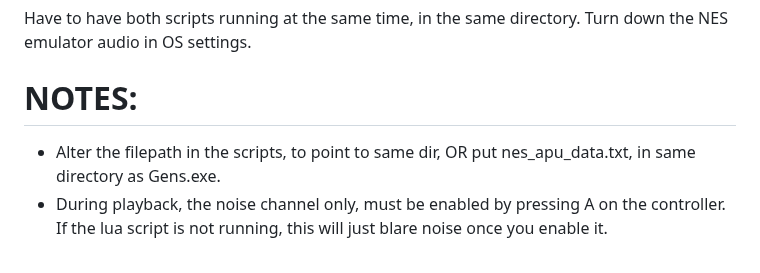
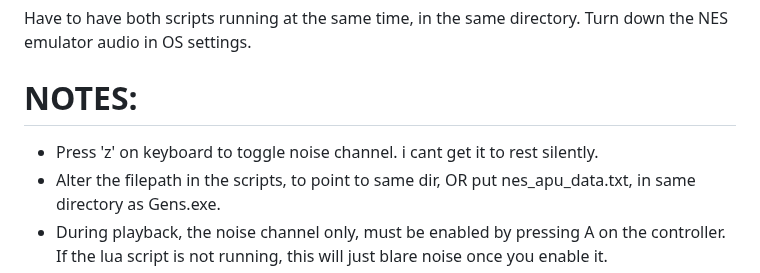
Before and after one commit to 1hedu/GeNESis-APU2PSG, a Markdown page: README.md, the part around the change. GitHub-like rendering.

```diff
--- a/README.md
+++ b/README.md
@@ -30,6 +30,7 @@ Have to have both scripts running at the same time, in the same directory. Turn
 
 # NOTES:
 
+- Press 'z' on keyboard to toggle noise channel. i cant get it to rest silently.
 - Alter the filepath in the scripts, to point to same dir, OR put nes_apu_data.txt, in same directory as Gens.exe.
 - During playback, the noise channel only, must be enabled by pressing A on the controller. If the lua script is not running, this will just blare noise once you enable it.
 - A live synced version <s>exists,</s> is added.
```
